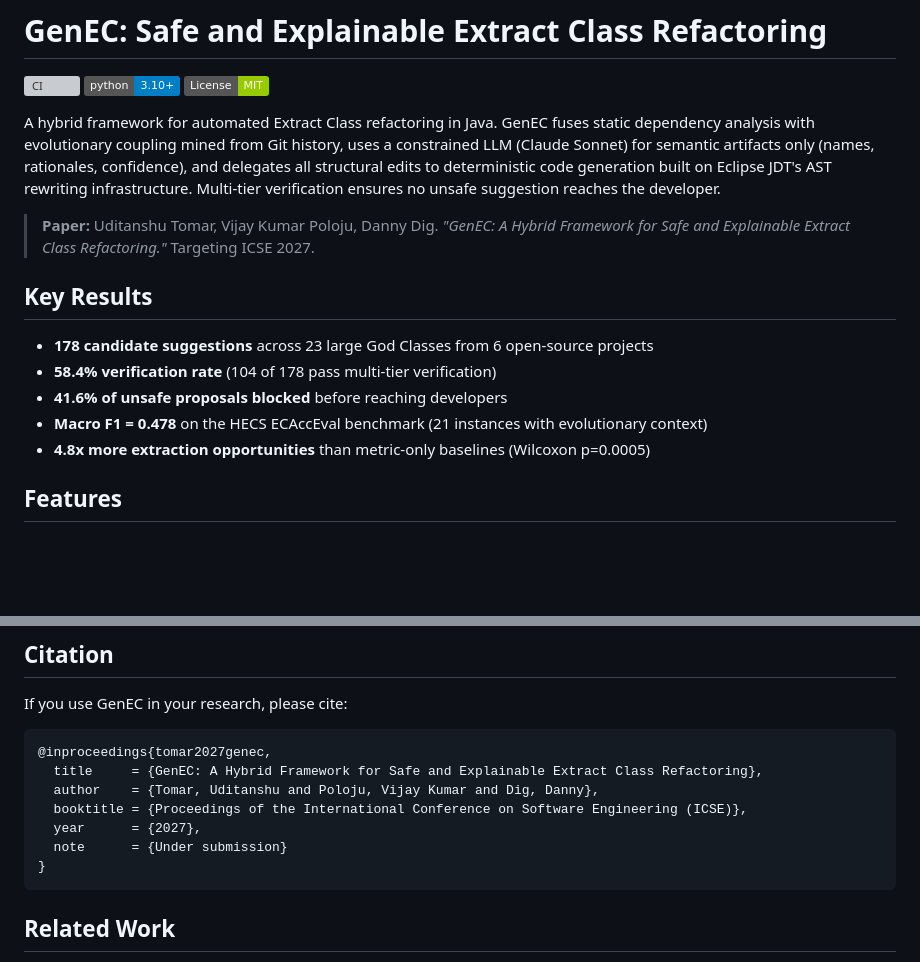
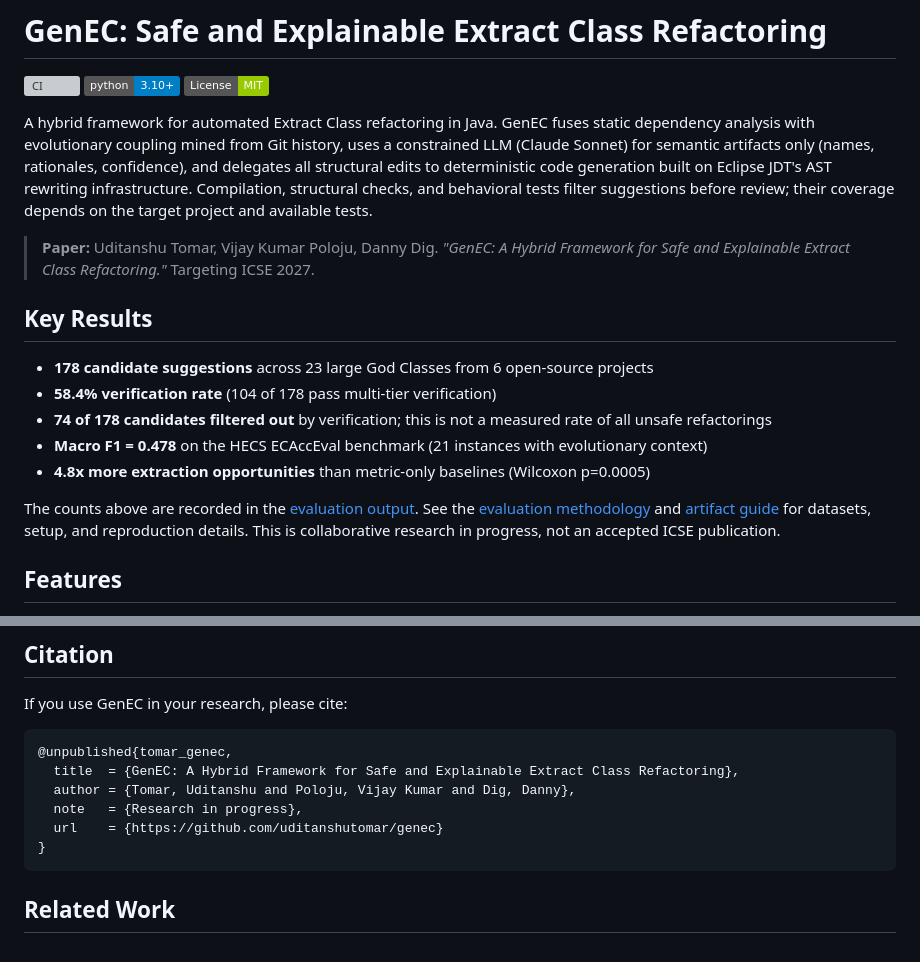
Before and after one commit to uditanshutomar/genec, a Markdown page: README.md, 2 parts joined by grey strips. Drawn GitHub-style; badges without logos; blank space fills up the shorter version; grey boxes are pictures that could not be loaded.

Commit message:
Link evaluation evidence and clarify research status and verification results

````diff
--- a/README.md
+++ b/README.md
@@ -4,7 +4,7 @@
 [![Python 3.10+](https://img.shields.io/badge/python-3.10%2B-blue.svg)](https://www.python.org/downloads/)
 [![License: MIT](https://img.shields.io/badge/License-MIT-green.svg)](LICENSE)
 
-A hybrid framework for automated Extract Class refactoring in Java. GenEC fuses static dependency analysis with evolutionary coupling mined from Git history, uses a constrained LLM (Claude Sonnet) for semantic artifacts only (names, rationales, confidence), and delegates all structural edits to deterministic code generation built on Eclipse JDT's AST rewriting infrastructure. Multi-tier verification ensures no unsafe suggestion reaches the developer.
+A hybrid framework for automated Extract Class refactoring in Java. GenEC fuses static dependency analysis with evolutionary coupling mined from Git history, uses a constrained LLM (Claude Sonnet) for semantic artifacts only (names, rationales, confidence), and delegates all structural edits to deterministic code generation built on Eclipse JDT's AST rewriting infrastructure. Compilation, structural checks, and behavioral tests filter suggestions before review; their coverage depends on the target project and available tests.
 
 > **Paper:** Uditanshu Tomar, Vijay Kumar Poloju, Danny Dig. *"GenEC: A Hybrid Framework for Safe and Explainable Extract Class Refactoring."* Targeting ICSE 2027.
 
@@ -12,9 +12,11 @@ A hybrid framework for automated Extract Class refactoring in Java. GenEC fuses
 
 - **178 candidate suggestions** across 23 large God Classes from 6 open-source projects
 - **58.4% verification rate** (104 of 178 pass multi-tier verification)
-- **41.6% of unsafe proposals blocked** before reaching developers
+- **74 of 178 candidates filtered out** by verification; this is not a measured rate of all unsafe refactorings
 - **Macro F1 = 0.478** on the HECS ECAccEval benchmark (21 instances with evolutionary context)
 - **4.8x more extraction opportunities** than metric-only baselines (Wilcoxon p=0.0005)
+
+The counts above are recorded in the [evaluation output](evaluation/results/live_evaluation/aggregate_results.json). See the [evaluation methodology](evaluation/README.md) and [artifact guide](ARTIFACT_README.md) for datasets, setup, and reproduction details. This is collaborative research in progress, not an accepted ICSE publication.
 
 ## Features
 
@@ -225,12 +227,11 @@ pytest tests/
 If you use GenEC in your research, please cite:
 
 ```bibtex
-@inproceedings{tomar2027genec,
-  title     = {GenEC: A Hybrid Framework for Safe and Explainable Extract Class Refactoring},
-  author    = {Tomar, Uditanshu and Poloju, Vijay Kumar and Dig, Danny},
-  booktitle = {Proceedings of the International Conference on Software Engineering (ICSE)},
-  year      = {2027},
-  note      = {Under submission}
+@unpublished{tomar_genec,
+  title  = {GenEC: A Hybrid Framework for Safe and Explainable Extract Class Refactoring},
+  author = {Tomar, Uditanshu and Poloju, Vijay Kumar and Dig, Danny},
+  note   = {Research in progress},
+  url    = {https://github.com/uditanshutomar/genec}
 }
 ```
 
````
